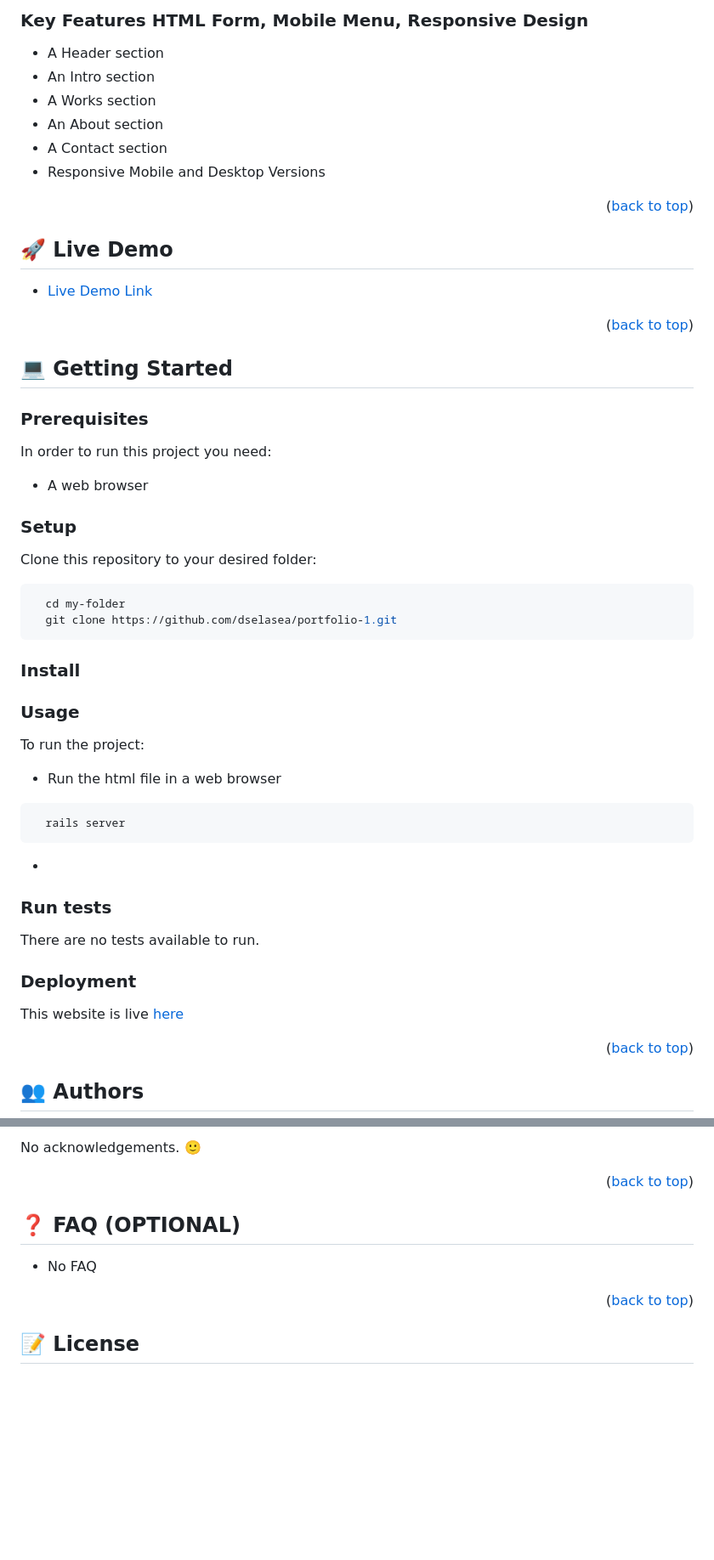
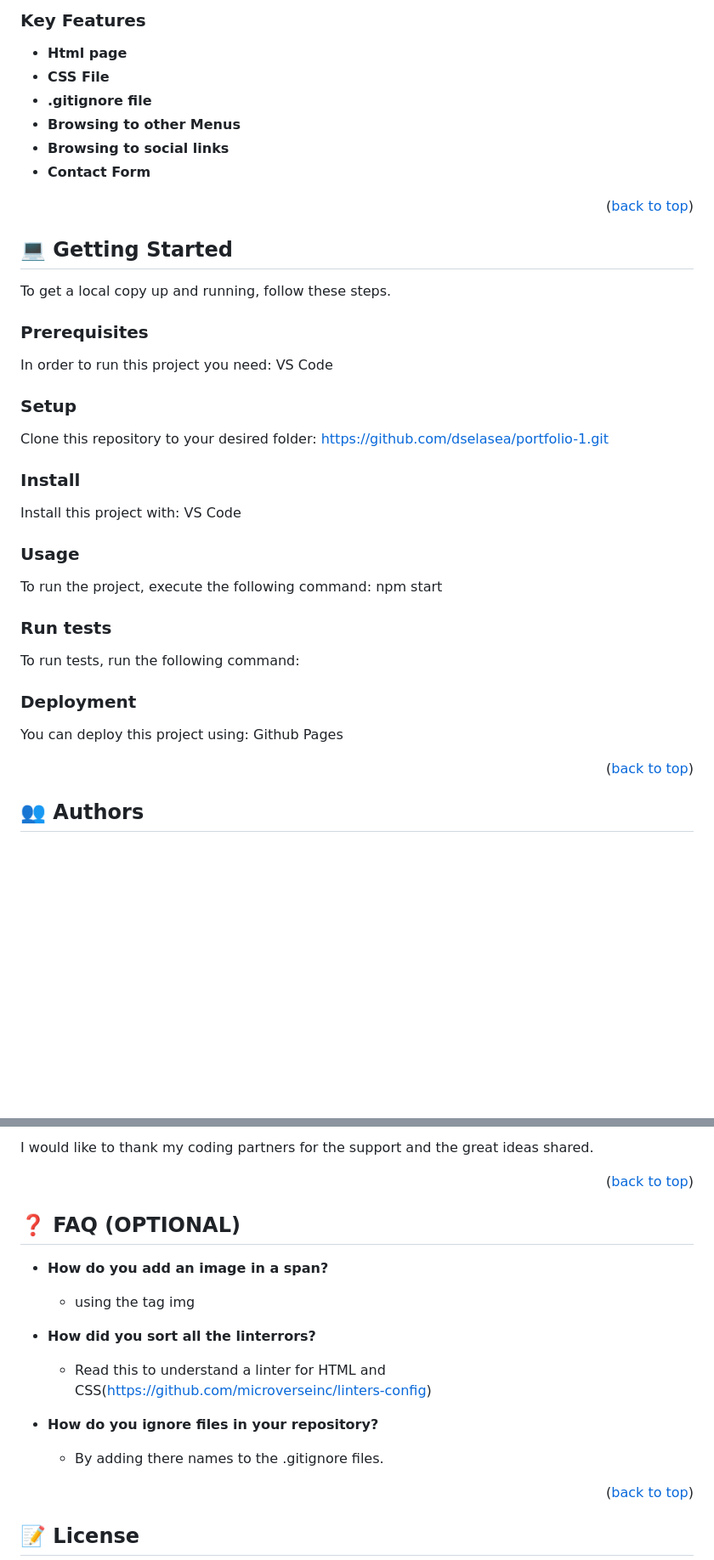
Before and after one commit to dselasea/portfolio-1, a Markdown page: README.md, 2 parts joined by grey strips. Shown at 85% size. Rendered like a GitHub page; blank space fills up the shorter version.

Commit message:
Updated Readme on branch mobile-menu

````diff
--- a/README.md
+++ b/README.md
@@ -56,21 +48,13 @@
 <!-- Features -->
 
-### Key Features <a name="key-features">HTML Form, Mobile Menu, Responsive Design</a>
+### Key Features <a name="key-features"></a>
 
-- A Header section
-- An Intro section
-- A Works section
-- An About section
-- A Contact section
-- Responsive Mobile and Desktop Versions
-
-<p align="right">(<a href="#readme-top">back to top</a>)</p>
-
-<!-- LIVE DEMO -->
-
-## 🚀 Live Demo <a name="live-demo"></a>
-
-- [Live Demo Link](https://dselasea.github.io/portfolio-1/)
+- **Html page**
+- **CSS File**
+- **.gitignore file**
+- **Browsing to other Menus**
+- **Browsing to social links**
+- **Contact Form**
 
 <p align="right">(<a href="#readme-top">back to top</a>)</p>
 
@@ -78,10 +62,12 @@
 
 ## 💻 Getting Started <a name="getting-started"></a>
 
+
+To get a local copy up and running, follow these steps.
+
 ### Prerequisites
 
-In order to run this project you need:
-- A web browser
+In order to run this project you need: VS Code
 
 <!--
 Example command:
@@ -93,41 +79,45 @@ Example command:
 
 ### Setup
 
-Clone this repository to your desired folder:
+Clone this repository to your desired folder: https://github.com/dselasea/portfolio-1.git
+
+<!--
+Example commands:
 
 ```sh
   cd my-folder
-  git clone https://github.com/dselasea/portfolio-1.git
+  git clone git@github.com:myaccount/my-project.git
 ```
-
+--->
 
 ### Install
 
-<!-- Example command:
+Install this project with: VS Code
+
+<!--
+Example command:
 
 ```sh
   cd my-project
   gem install
 ```
-- -->
+--->
 
 ### Usage
 
-To run the project:
-<ul>
-    <li>Run the html file in a web browser</li>
-  </ul>
+To run the project, execute the following command: npm start
+
 <!--
 Example command:
 
 ```sh
   rails server
 ```
--
+--->
 
 ### Run tests
 
-There are no tests available to run.
+To run tests, run the following command:
 
 <!--
 Example command:
@@ -139,7 +129,7 @@ Example command:
 
 ### Deployment
 
-This website is live <a href="https://dselasea.github.io/portfolio-1">here</a>
+You can deploy this project using: Github Pages
 
 <!--
 Example:
@@ -209,6 +186,5 @@ If you like this project, give it a ⭐
 
-No acknowledgements. 🙂
-<!-- I would like to thank... -->
+I would like to thank my coding partners for the support and the great ideas shared.
 
 <p align="right">(<a href="#readme-top">back to top</a>)</p>
 
@@ -216,17 +192,16 @@ No acknowledgements. 🙂
 
 ## ❓ FAQ (OPTIONAL) <a name="faq"></a>
 
-<!-- > Add at least 2 questions new developers would ask when they decide to use your project. -->
+- **How do you add an image in a span?**
+  - using the tag img
 
-- No FAQ
+- **How did you sort all the linterrors?**
 
-<!-- - **[Question_1]**
+  - Read this to understand a linter for HTML and CSS(https://github.com/microverseinc/linters-config)
 
-  - [Answer_1]
+- **How do you ignore files in your repository?**
 
-- **[Question_2]**
-
-  - [Answer_2] -->
+  - By adding there names to the .gitignore files.
 
 <p align="right">(<a href="#readme-top">back to top</a>)</p>
 
````
Also changed, not shown: other parts of README.md (+20 -41 lines).
